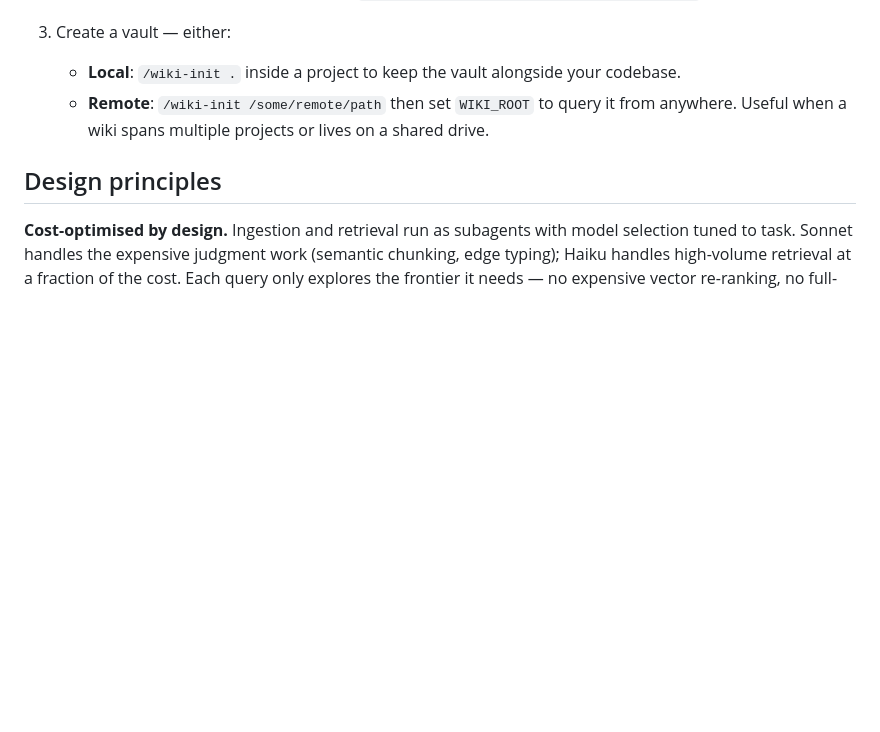
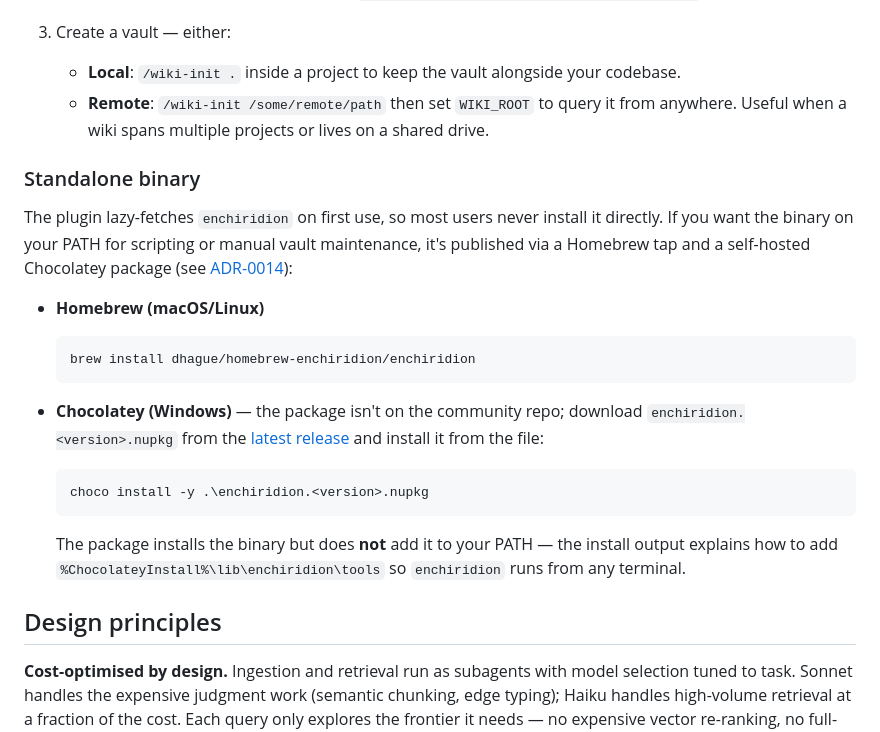
Before and after one commit to dhague/enchiridion, a Markdown page: README.md, the part around the change. Drawn GitHub-style; blank space fills up the shorter version.

Commit message:
docs(readme): add Homebrew tap and Chocolatey install instructions

````diff
--- a/README.md
+++ b/README.md
@@ -24,6 +24,29 @@ Follows the [Karpathy LLM-wiki pattern](https://github.com/karpathy/llm-wiki).
 3. Create a vault — either:
    - **Local**: `/wiki-init .` inside a project to keep the vault alongside your codebase.
    - **Remote**: `/wiki-init /some/remote/path` then set `WIKI_ROOT` to query it from anywhere. Useful when a wiki spans multiple projects or lives on a shared drive.
+
+### Standalone binary
+
+The plugin lazy-fetches `enchiridion` on first use, so most users never install
+it directly. If you want the binary on your PATH for scripting or manual vault
+maintenance, it's published via a Homebrew tap and a self-hosted Chocolatey
+package (see [ADR-0014](docs/adr/0014-package-manager-distribution.md)):
+
+- **Homebrew (macOS/Linux)**
+  ```bash
+  brew install dhague/homebrew-enchiridion/enchiridion
+  ```
+
+- **Chocolatey (Windows)** — the package isn't on the community repo; download
+  `enchiridion.<version>.nupkg` from the [latest release](https://github.com/dhague/enchiridion/releases/latest)
+  and install it from the file:
+  ```powershell
+  choco install -y .\enchiridion.<version>.nupkg
+  ```
+  The package installs the binary but does **not** add it to your PATH — the
+  install output explains how to add
+  `%ChocolateyInstall%\lib\enchiridion\tools` so `enchiridion` runs from any
+  terminal.
 
 ## Design principles
 
````
